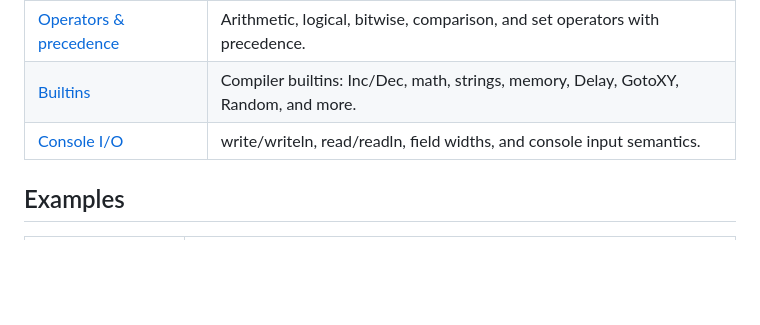
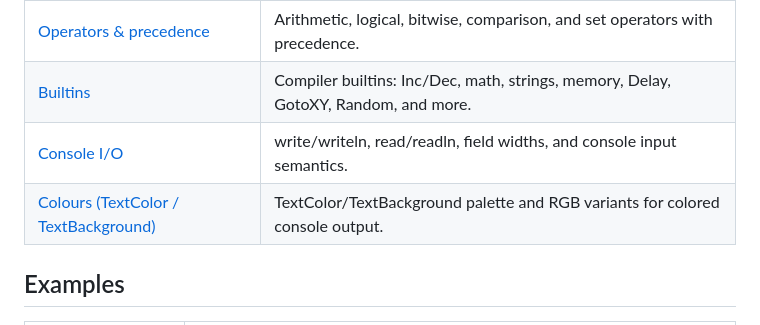
Before and after one commit to ewaldhorn/wasmpascal_examples, a Markdown page: README.md, the part around the change. GitHub-like rendering; blank space fills up the shorter version.

Commit message:
Update README link for Colours (TextColor / TextBackground)

```diff
--- a/README.md
+++ b/README.md
@@ -29,6 +29,7 @@ Quick-reference and tutorial docs ported from the WasmPascal web IDE help (`?`)
 | [Operators & precedence](docs/reference/07-operators-precedence.md) | Arithmetic, logical, bitwise, comparison, and set operators with precedence. |
 | [Builtins](docs/reference/08-builtins.md) | Compiler builtins: Inc/Dec, math, strings, memory, Delay, GotoXY, Random, and more. |
 | [Console I/O](docs/reference/09-console-i-o.md) | write/writeln, read/readln, field widths, and console input semantics. |
+| [Colours (TextColor / TextBackground)](docs/reference/10-colours-textcolor-textbackground.md) | TextColor/TextBackground palette and RGB variants for colored console output. |
 
 ## Examples
 
```
